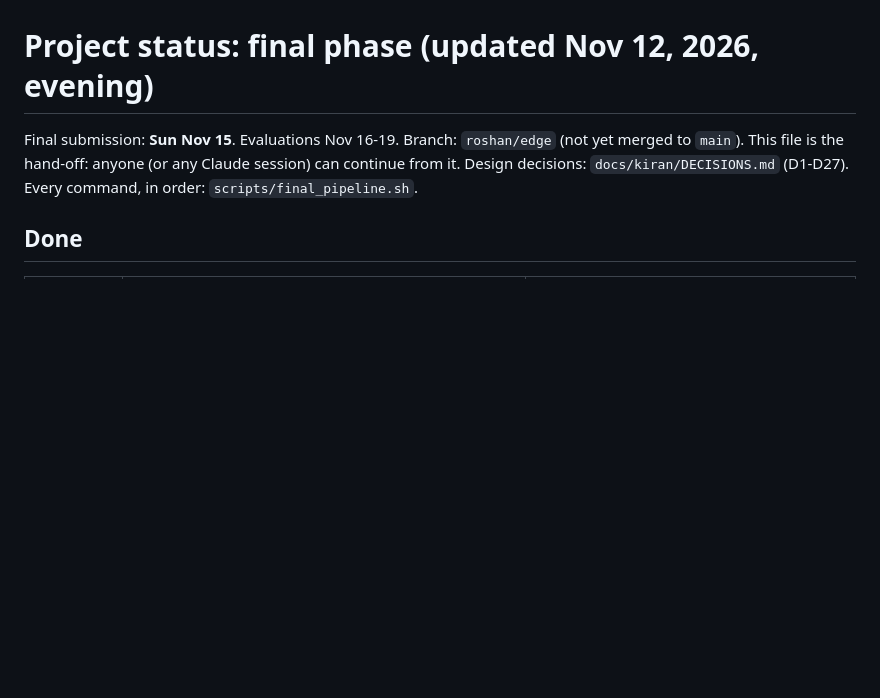
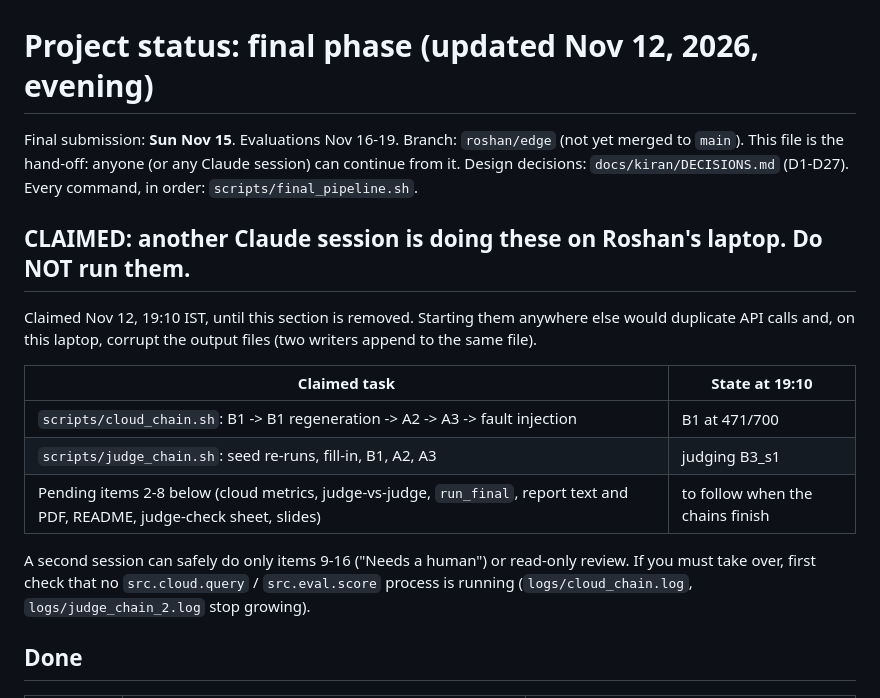
Before and after one commit to roshanned/kisan_edge, a Markdown page: STATUS.md, the part around the change. Drawn GitHub-style; blank space fills up the shorter version.

Commit message:
STATUS: claim the running chains and remaining automatic steps for this session
Co-Authored-By: Claude Opus 5.5 <noreply@anthropic.com>

```diff
--- a/STATUS.md
+++ b/STATUS.md
@@ -2,6 +2,18 @@
 
 Final submission: **Sun Nov 15**. Evaluations Nov 16-19. Branch: `roshan/edge` (not yet merged to `main`).
 This file is the hand-off: anyone (or any Claude session) can continue from it. Design decisions: `docs/kiran/DECISIONS.md` (D1-D27). Every command, in order: `scripts/final_pipeline.sh`.
+
+## CLAIMED: another Claude session is doing these on Roshan's laptop. Do NOT run them.
+
+Claimed Nov 12, 19:10 IST, until this section is removed. Starting them anywhere else would duplicate API calls and, on this laptop, corrupt the output files (two writers append to the same file).
+
+| Claimed task | State at 19:10 |
+|---|---|
+| `scripts/cloud_chain.sh`: B1 -> B1 regeneration -> A2 -> A3 -> fault injection | B1 at 471/700 |
+| `scripts/judge_chain.sh`: seed re-runs, fill-in, B1, A2, A3 | judging B3_s1 |
+| Pending items 2-8 below (cloud metrics, judge-vs-judge, `run_final`, report text and PDF, README, judge-check sheet, slides) | to follow when the chains finish |
+
+A second session can safely do only items 9-16 ("Needs a human") or read-only review. If you must take over, first check that no `src.cloud.query` / `src.eval.score` process is running (`logs/cloud_chain.log`, `logs/judge_chain_2.log` stop growing).
 
 ## Done
 
```
